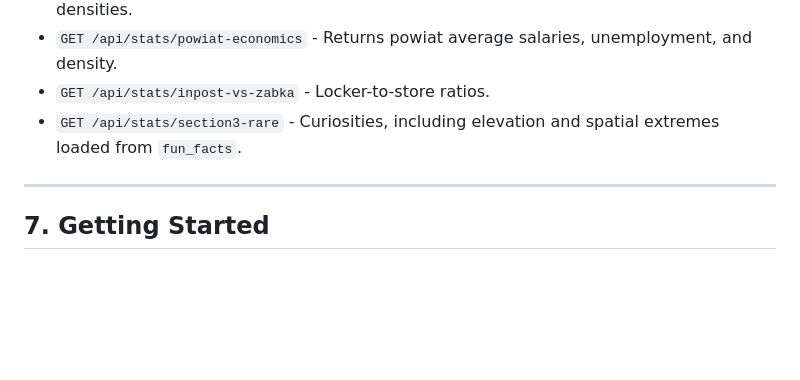
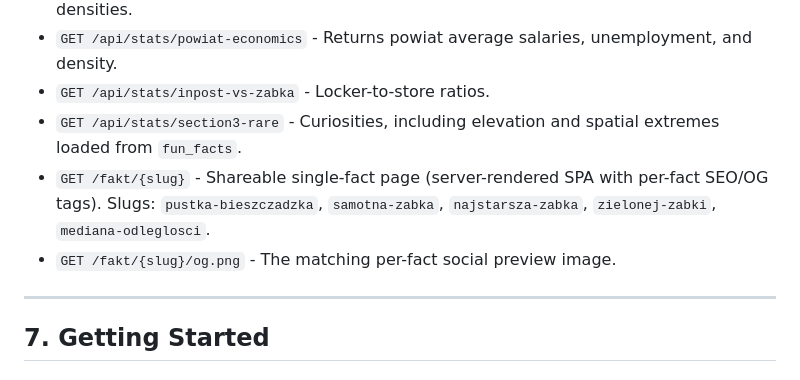
Before and after one commit to barankiewicz/zabka-stats, a Markdown page: README.md, the part around the change. Drawn GitHub-style; blank space fills up the shorter version.

```diff
--- a/README.md
+++ b/README.md
@@ -132,6 +132,8 @@ The backend serves a set of read-only JSON endpoints (all cached in Redis). Key
 *   `GET /api/stats/powiat-economics` - Returns powiat average salaries, unemployment, and density.
 *   `GET /api/stats/inpost-vs-zabka` - Locker-to-store ratios.
 *   `GET /api/stats/section3-rare` - Curiosities, including elevation and spatial extremes loaded from `fun_facts`.
+*   `GET /fakt/{slug}` - Shareable single-fact page (server-rendered SPA with per-fact SEO/OG tags). Slugs: `pustka-bieszczadzka`, `samotna-zabka`, `najstarsza-zabka`, `zielonej-zabki`, `mediana-odleglosci`.
+*   `GET /fakt/{slug}/og.png` - The matching per-fact social preview image.
 
 ---
 
```
Also changed, not shown: CLAUDE.md (+30 -0 lines).
